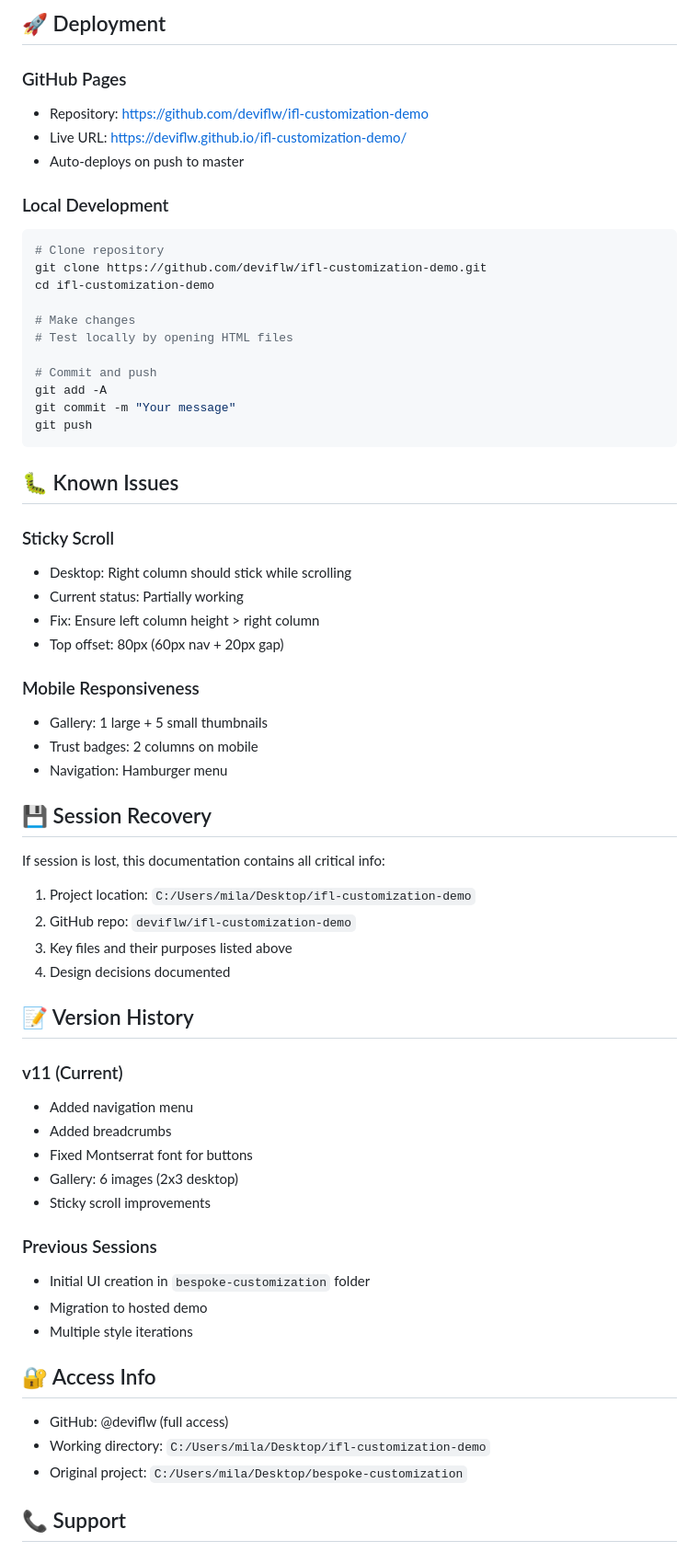
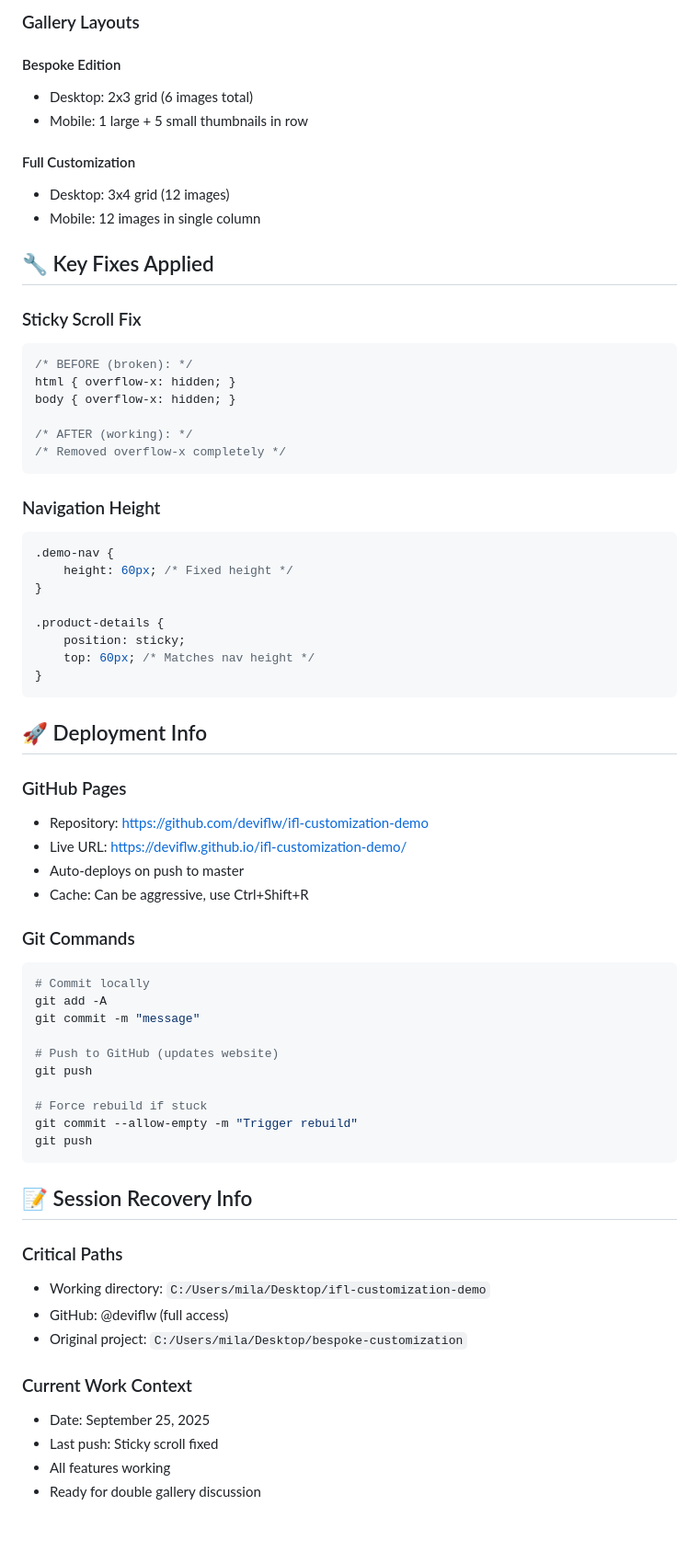
Before and after one commit to deviflw/ifl-customization-demo, a Markdown page: docs/TECHNICAL-DOCS.md, the part around the change printed below. Shown: that part at 92% size. GitHub-like rendering.

Commit message:
Add complete documentation and double gallery discussion notes

````diff
--- a/docs/TECHNICAL-DOCS.md
+++ b/docs/TECHNICAL-DOCS.md
@@ -71,66 +74,70 @@ ifl-customization-demo/
 
-## 🚀 Deployment
+### Gallery Layouts
+
+#### Bespoke Edition
+- Desktop: 2x3 grid (6 images total)
+- Mobile: 1 large + 5 small thumbnails in row
+
+#### Full Customization
+- Desktop: 3x4 grid (12 images)
+- Mobile: 12 images in single column
+
+## 🔧 Key Fixes Applied
+
+### Sticky Scroll Fix
+```css
+/* BEFORE (broken): */
+html { overflow-x: hidden; }
+body { overflow-x: hidden; }
+
+/* AFTER (working): */
+/* Removed overflow-x completely */
+```
+
+### Navigation Height
+```css
+.demo-nav {
+    height: 60px; /* Fixed height */
+}
+
+.product-details {
+    position: sticky;
+    top: 60px; /* Matches nav height */
+}
+```
+
+## 🚀 Deployment Info
 
 ### GitHub Pages
 - Repository: https://github.com/deviflw/ifl-customization-demo
 - Live URL: https://deviflw.github.io/ifl-customization-demo/
 - Auto-deploys on push to master
+- Cache: Can be aggressive, use Ctrl+Shift+R
 
-### Local Development
+### Git Commands
 ```bash
-# Clone repository
-git clone https://github.com/deviflw/ifl-customization-demo.git
-cd ifl-customization-demo
+# Commit locally
+git add -A
+git commit -m "message"
 
-# Make changes
-# Test locally by opening HTML files
+# Push to GitHub (updates website)
+git push
 
-# Commit and push
-git add -A
-git commit -m "Your message"
+# Force rebuild if stuck
+git commit --allow-empty -m "Trigger rebuild"
 git push
 ```
 
-## 🐛 Known Issues
+## 📝 Session Recovery Info
 
-### Sticky Scroll
-- Desktop: Right column should stick while scrolling
-- Current status: Partially working
-- Fix: Ensure left column height > right column
-- Top offset: 80px (60px nav + 20px gap)
-
-### Mobile Responsiveness
-- Gallery: 1 large + 5 small thumbnails
-- Trust badges: 2 columns on mobile
-- Navigation: Hamburger menu
-
-## 💾 Session Recovery
-
-If session is lost, this documentation contains all critical info:
-1. Project location: `C:/Users/mila/Desktop/ifl-customization-demo`
-2. GitHub repo: `deviflw/ifl-customization-demo`
-3. Key files and their purposes listed above
-4. Design decisions documented
-
-## 📝 Version History
-
-### v11 (Current)
-- Added navigation menu
-- Added breadcrumbs
-- Fixed Montserrat font for buttons
-- Gallery: 6 images (2x3 desktop)
-- Sticky scroll improvements
-
-### Previous Sessions
-- Initial UI creation in `bespoke-customization` folder
-- Migration to hosted demo
-- Multiple style iterations
-
-## 🔐 Access Info
-
+### Critical Paths
+- Working directory: `C:/Users/mila/Desktop/ifl-customization-demo`
 - GitHub: @deviflw (full access)
-- Working directory: `C:/Users/mila/Desktop/ifl-customization-demo`
 - Original project: `C:/Users/mila/Desktop/bespoke-customization`
 
-## 📞 Support
+### Current Work Context
+- Date: September 25, 2025
+- Last push: Sticky scroll fixed
+- All features working
+- Ready for double gallery discussion
 
````
Also changed, not shown: other parts of docs/TECHNICAL-DOCS.md (+73 -37 lines), docs/DOUBLE-GALLERY-TASK.md (added, +200 -0 lines).
